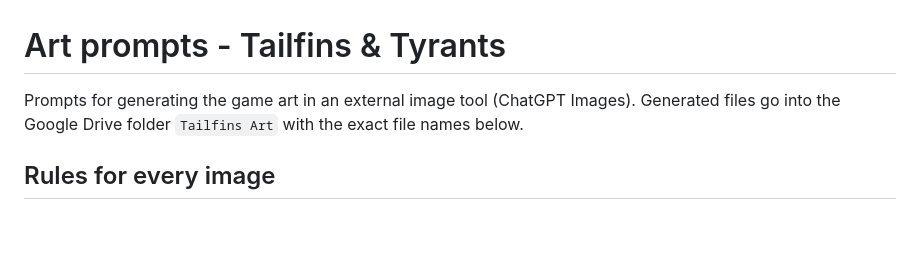
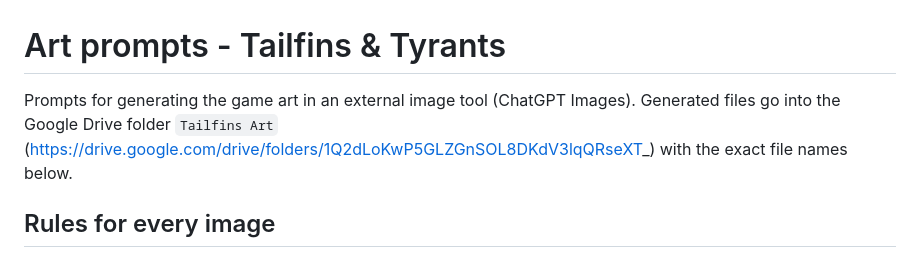
Before and after one commit to itsu60ai/ai-start-13, a Markdown page: cadillacs/ART_PROMPTS.md, the part around the change. Rendered like a GitHub page; blank space fills up the shorter version.

Commit message:
Link Drive folder for generated art
Co-Authored-By: Claude Opus 5.5 <noreply@anthropic.com>
Claude-Session: https://claude.ai/code/session_01H5XSQSAVuDmWVWuTBmEnEd

```diff
--- a/cadillacs/ART_PROMPTS.md
+++ b/cadillacs/ART_PROMPTS.md
@@ -1,7 +1,7 @@
 # Art prompts - Tailfins & Tyrants
 
 Prompts for generating the game art in an external image tool (ChatGPT Images).
-Generated files go into the Google Drive folder `Tailfins Art` with the exact file names below.
+Generated files go into the Google Drive folder `Tailfins Art` (https://drive.google.com/drive/folders/1Q2dLoKwP5GLZGnSOL8DKdV3lqQRseXT_) with the exact file names below.
 
 ## Rules for every image
 - Download the original file (largest size). Do not screenshot.
```
